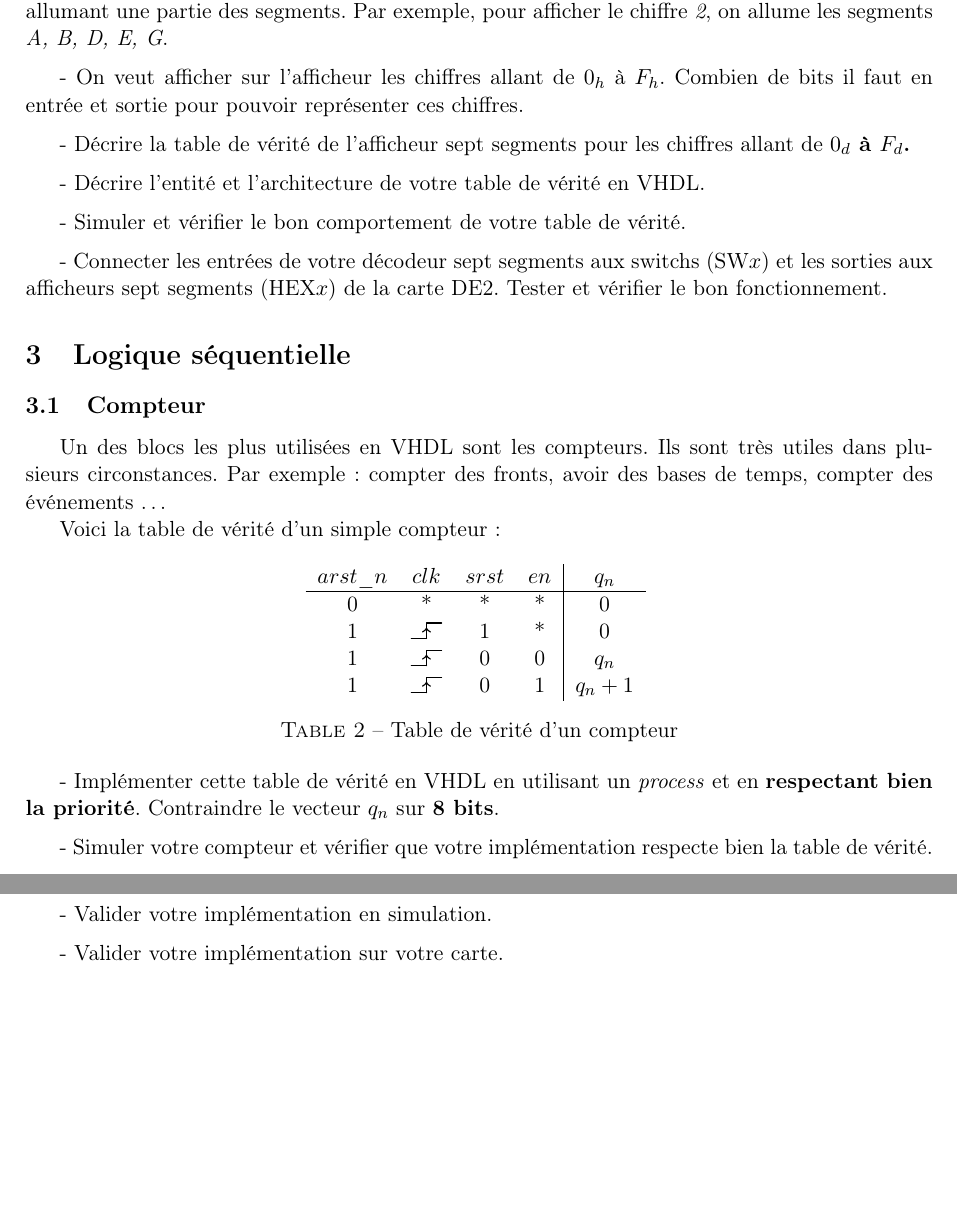
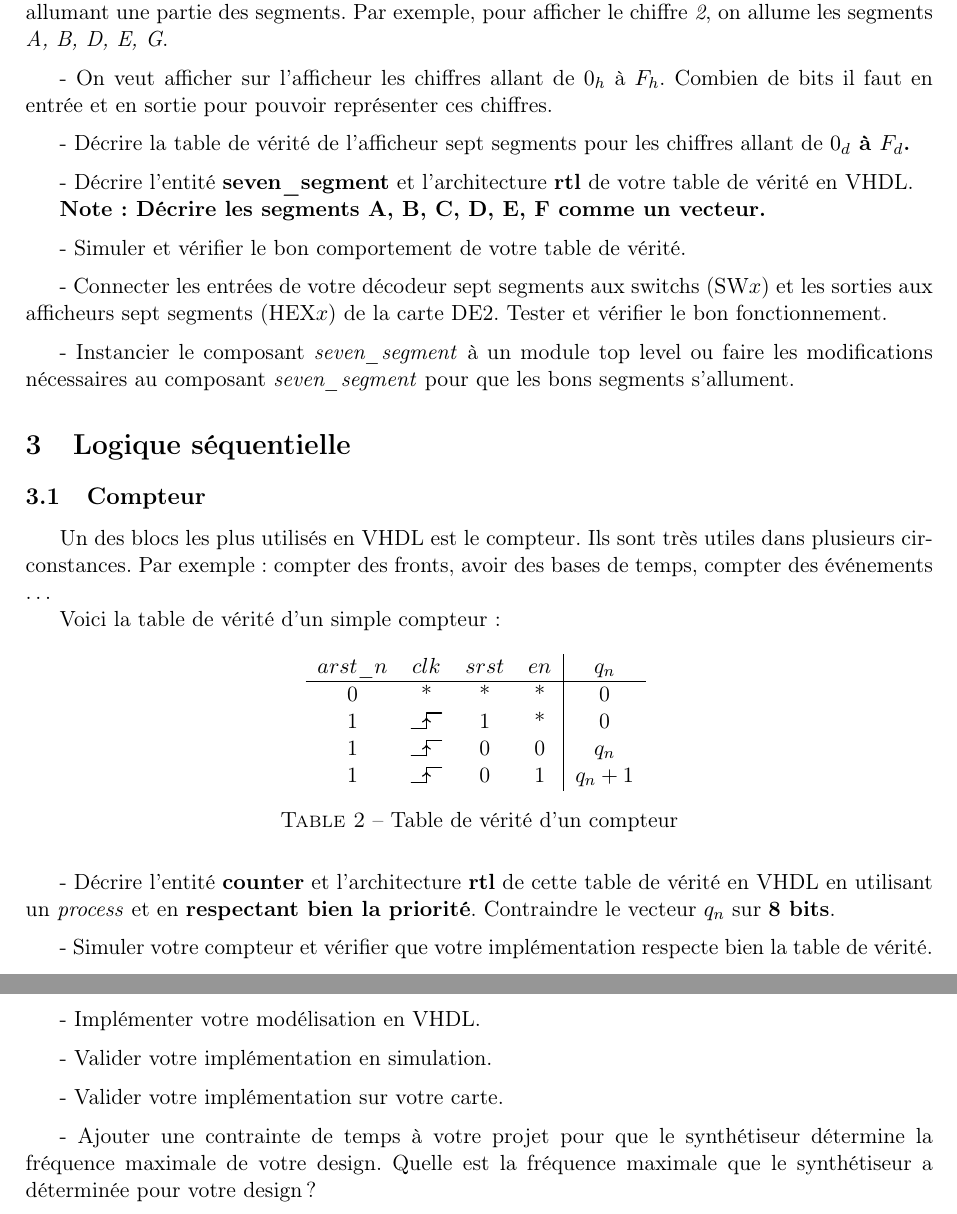
Before and after one commit to Master-EEA-SME/smos_cahier_de_tp_vhdl, a LaTeX document (CahierDeTP/main.tex, which reads CahierDeTP/src/initiation_vhdl/logique_combinatoire/seven_seg.tex, CahierDeTP/src/initiation_vhdl/logique_sequentielle/counter.tex, CahierDeTP/src/initiation_vhdl/projet/main.tex): two parts of pages 3 and 5 of 7, joined at a grey line, cut so that both start at the same text, the shorter picture padded with empty space. Compiled offline with pdfLaTeX.

Commit message:
quelques corrections + ajout contraintes de temps

```diff
--- a/CahierDeTP/src/initiation_vhdl/logique_combinatoire/seven_seg.tex
+++ b/CahierDeTP/src/initiation_vhdl/logique_combinatoire/seven_seg.tex
@@ -12,7 +12,7 @@ Un afficheur sept segments est utilisé pour afficher des informations vers un u
 
 \medskip
 
-- On veut afficher sur l'afficheur les chiffres allant de $0_h$ à $F_h$. Combien de bits il faut en entrée et sortie pour pouvoir représenter ces chiffres.
+- On veut afficher sur l'afficheur les chiffres allant de $0_h$ à $F_h$. Combien de bits il faut en entrée et en sortie pour pouvoir représenter ces chiffres.
 
 \medskip
 
@@ -20,7 +20,9 @@ Un afficheur sept segments est utilisé pour afficher des informations vers un u
 
 \medskip
 
-- Décrire l'entité et l'architecture de votre table de vérité en VHDL.
+- Décrire l'entité \textbf{seven\_segment} et l'architecture \textbf{rtl} de votre table de vérité en VHDL.
+
+\textbf{Note: Décrire les segments A, B, C, D, E, F comme un vecteur.}
 
 \medskip
 
@@ -29,3 +31,7 @@ Un afficheur sept segments est utilisé pour afficher des informations vers un u
 \medskip
 
 - Connecter les entrées de votre décodeur sept segments aux switchs (SW$x$) et les sorties aux afficheurs sept segments (HEX$x$) de la carte DE2. Tester et vérifier le bon fonctionnement.
+
+\medskip
+
+- Instancier le composant \textit{seven\_segment} à un module top level ou faire les modifications nécessaires au composant \textit{seven\_segment} pour que les bons segments s'allument.
--- a/CahierDeTP/src/initiation_vhdl/logique_sequentielle/counter.tex
+++ b/CahierDeTP/src/initiation_vhdl/logique_sequentielle/counter.tex
@@ -1,6 +1,6 @@
 \subsection{Compteur}
 \label{sec:BasicCnt}
-Un des blocs les plus utilisées en VHDL sont les compteurs. Ils sont très utiles dans plusieurs circonstances. Par exemple : compter des fronts, avoir des bases de temps, compter des événements \dots
+Un des blocs les plus utilisés en VHDL est le compteur. Ils sont très utiles dans plusieurs circonstances. Par exemple : compter des fronts, avoir des bases de temps, compter des événements \dots
 
 Voici la table de vérité d'un simple compteur :
 
@@ -19,7 +19,9 @@ Voici la table de vérité d'un simple compteur :
     \label{ttab:BasicCnt}
 \end{table}
 
-- Implémenter cette table de vérité en VHDL en utilisant un \textit{process} et en \textbf{respectant bien la priorité}. Contraindre le vecteur $q_n$ sur \textbf{8 bits}.
+\medskip
+
+- Décrire l'entité \textbf{counter} et l'architecture \textbf{rtl} de cette table de vérité en VHDL en utilisant un \textit{process} et en \textbf{respectant bien la priorité}. Contraindre le vecteur $q_n$ sur \textbf{8 bits}.
 
 \medskip
 
--- a/CahierDeTP/src/initiation_vhdl/projet/main.tex
+++ b/CahierDeTP/src/initiation_vhdl/projet/main.tex
@@ -32,3 +32,7 @@ Lorsqu'on entre en mode configuration, ce sont les minutes qui pourront être mo
 \medskip
 
 - Valider votre implémentation sur votre carte.
+
+\medskip
+
+- Ajouter une contrainte de temps à votre projet pour que le synthétiseur détermine la fréquence maximale de votre design. Quelle est la fréquence maximale que le synthétiseur a déterminée pour votre design?
```
Also changed, not shown: CahierDeTP/src/initiation_vhdl/logique_combinatoire/and_gate.tex (+7 -3 lines), CahierDeTP/src/initiation_vhdl/logique_sequentielle/state_machine.tex (+4 -0 lines), CahierDeTP/src/initiation_vhdl/logique_sequentielle/counter.tex (4 more changed lines).
